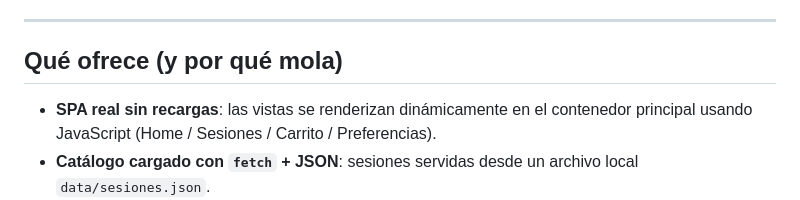
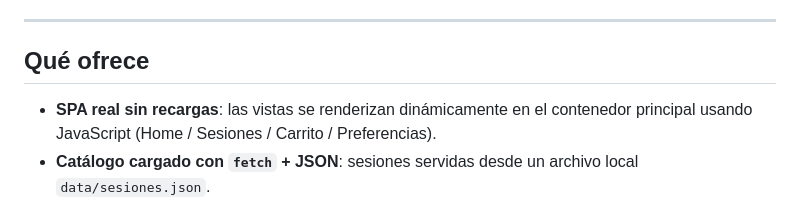
Before and after one commit to Serlopcas/dwec-practica-1-suenos-valenti, a Markdown page: README.md, the part around the change. GitHub-like rendering.

Commit message:
Actualizada la sección "Qué ofrece" en README.md para eliminar el subtítulo innecesario.

```diff
--- a/README.md
+++ b/README.md
@@ -5,7 +5,7 @@ Proyecto desarrollado como práctica de **DWEC** con enfoque en **DOM**, **event
 
 ---
 
-## Qué ofrece (y por qué mola)
+## Qué ofrece
 
 - **SPA real sin recargas**: las vistas se renderizan dinámicamente en el contenedor principal usando JavaScript (Home / Sesiones / Carrito / Preferencias).
 - **Catálogo cargado con `fetch` + JSON**: sesiones servidas desde un archivo local `data/sesiones.json`.
```
